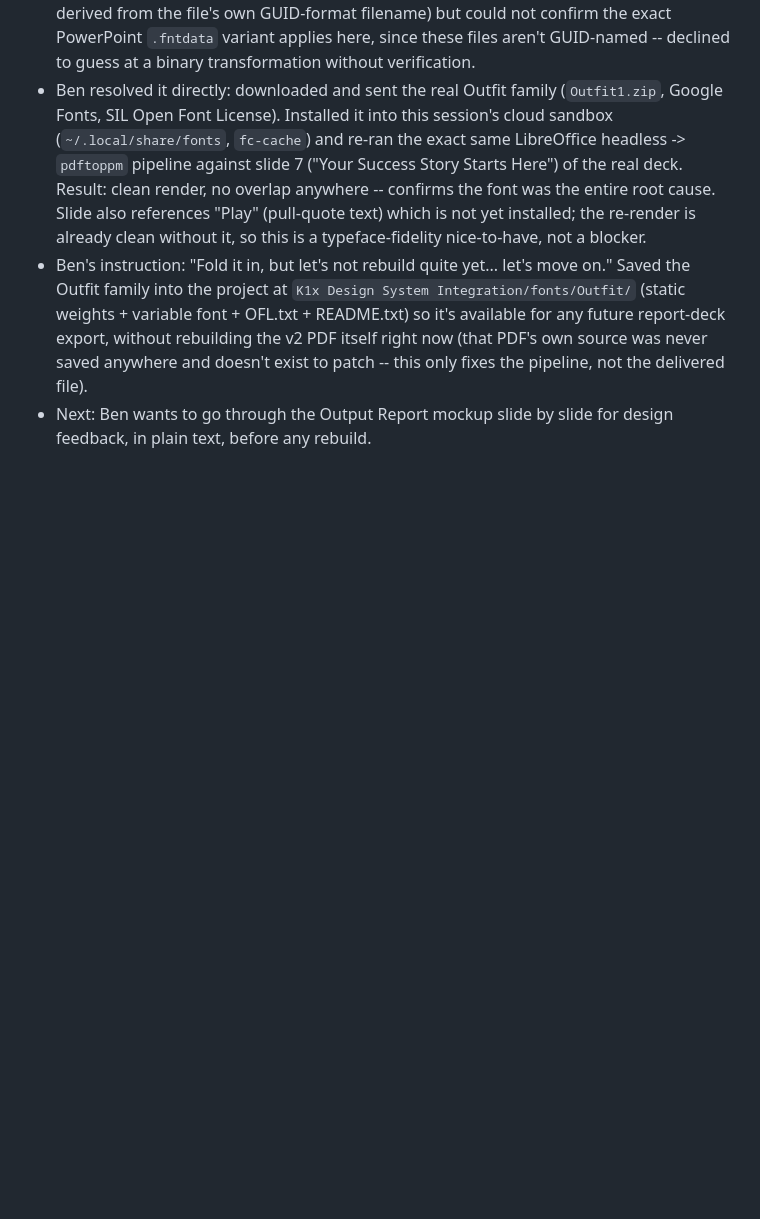
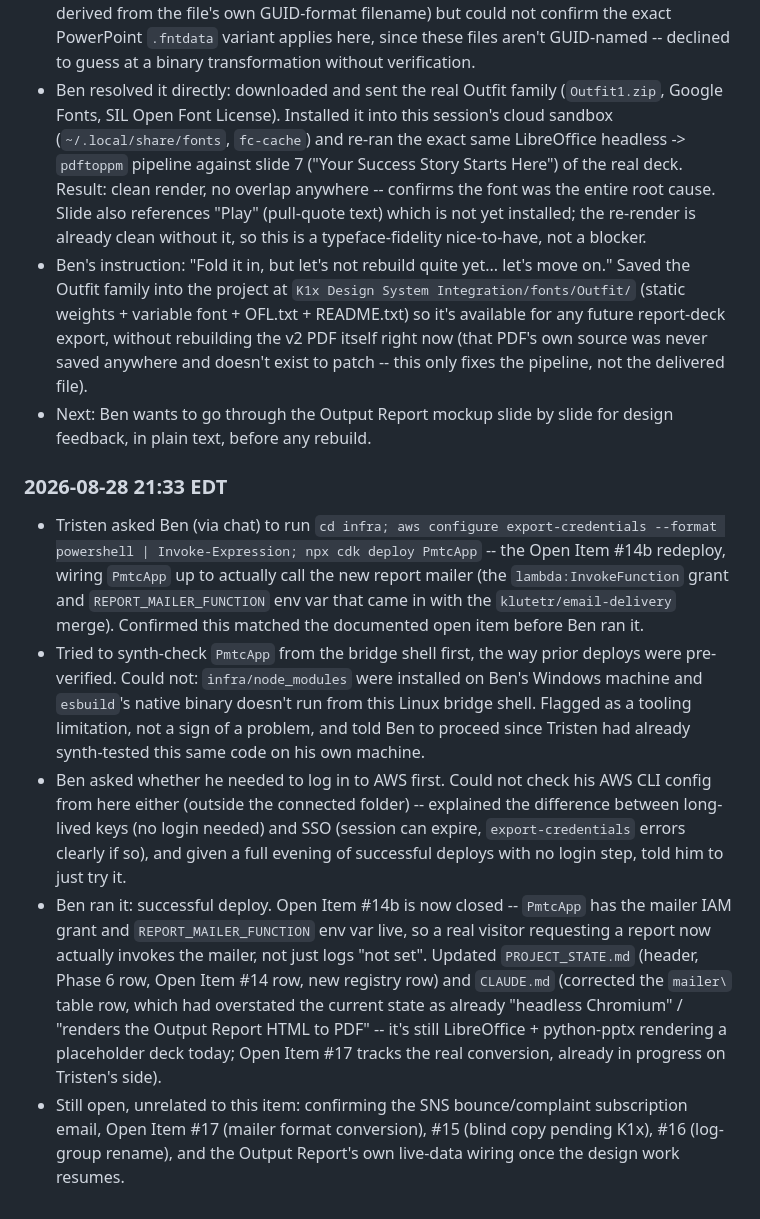
Before and after one commit to bspinsky-sketch/k1x-pmtc-assessment, a Markdown page: SESSION_LOG.md, the part around the change. GitHub-like rendering; blank space fills up the shorter version.

Commit message:
Close Open Item #14b: PmtcApp redeployed with mailer wiring live

```diff
--- a/SESSION_LOG.md
+++ b/SESSION_LOG.md
@@ -572,3 +572,10 @@ Two numbers worth keeping: **3.9s conversion** against SMOMA's 66s, because a on
 - Ben resolved it directly: downloaded and sent the real Outfit family (`Outfit1.zip`, Google Fonts, SIL Open Font License). Installed it into this session's cloud sandbox (`~/.local/share/fonts`, `fc-cache`) and re-ran the exact same LibreOffice headless -> `pdftoppm` pipeline against slide 7 ("Your Success Story Starts Here") of the real deck. Result: clean render, no overlap anywhere -- confirms the font was the entire root cause. Slide also references "Play" (pull-quote text) which is not yet installed; the re-render is already clean without it, so this is a typeface-fidelity nice-to-have, not a blocker.
 - Ben's instruction: "Fold it in, but let's not rebuild quite yet... let's move on." Saved the Outfit family into the project at `K1x Design System Integration/fonts/Outfit/` (static weights + variable font + OFL.txt + README.txt) so it's available for any future report-deck export, without rebuilding the v2 PDF itself right now (that PDF's own source was never saved anywhere and doesn't exist to patch -- this only fixes the pipeline, not the delivered file).
 - Next: Ben wants to go through the Output Report mockup slide by slide for design feedback, in plain text, before any rebuild.
+
+### 2026-08-28 21:33 EDT
+- Tristen asked Ben (via chat) to run `cd infra; aws configure export-credentials --format powershell | Invoke-Expression; npx cdk deploy PmtcApp` -- the Open Item #14b redeploy, wiring `PmtcApp` up to actually call the new report mailer (the `lambda:InvokeFunction` grant and `REPORT_MAILER_FUNCTION` env var that came in with the `klutetr/email-delivery` merge). Confirmed this matched the documented open item before Ben ran it.
+- Tried to synth-check `PmtcApp` from the bridge shell first, the way prior deploys were pre-verified. Could not: `infra/node_modules` were installed on Ben's Windows machine and `esbuild`'s native binary doesn't run from this Linux bridge shell. Flagged as a tooling limitation, not a sign of a problem, and told Ben to proceed since Tristen had already synth-tested this same code on his own machine.
+- Ben asked whether he needed to log in to AWS first. Could not check his AWS CLI config from here either (outside the connected folder) -- explained the difference between long-lived keys (no login needed) and SSO (session can expire, `export-credentials` errors clearly if so), and given a full evening of successful deploys with no login step, told him to just try it.
+- Ben ran it: successful deploy. Open Item #14b is now closed -- `PmtcApp` has the mailer IAM grant and `REPORT_MAILER_FUNCTION` env var live, so a real visitor requesting a report now actually invokes the mailer, not just logs "not set". Updated `PROJECT_STATE.md` (header, Phase 6 row, Open Item #14 row, new registry row) and `CLAUDE.md` (corrected the `mailer\` table row, which had overstated the current state as already "headless Chromium" / "renders the Output Report HTML to PDF" -- it's still LibreOffice + python-pptx rendering a placeholder deck today; Open Item #17 tracks the real conversion, already in progress on Tristen's side).
+- Still open, unrelated to this item: confirming the SNS bounce/complaint subscription email, Open Item #17 (mailer format conversion), #15 (blind copy pending K1x), #16 (log-group rename), and the Output Report's own live-data wiring once the design work resumes.
```
Also changed, not shown: CLAUDE.md (+1 -1 lines), PROJECT_STATE.md (+4 -3 lines).
